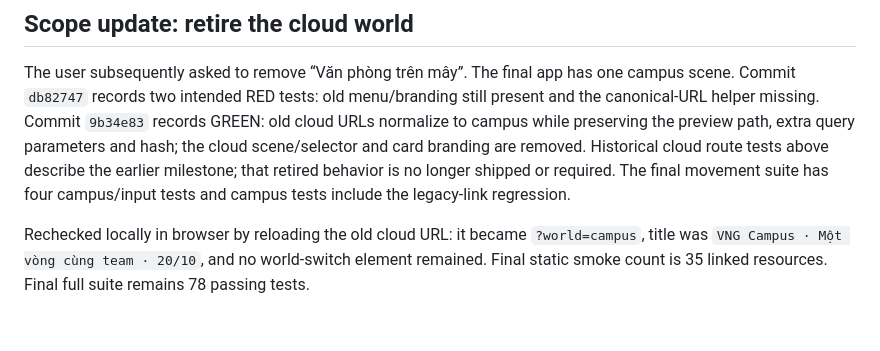
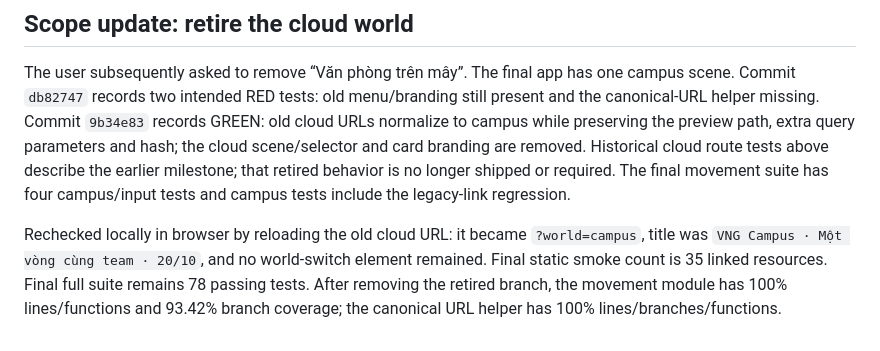
Before and after one commit to binhdao112/woin, a Markdown page: docs/testing/avatar-actions-movement.tdd.md, the part around the change. Drawn GitHub-style.

Commit message:
docs: record coverage after removing the retired world

```diff
--- a/docs/testing/avatar-actions-movement.tdd.md
+++ b/docs/testing/avatar-actions-movement.tdd.md
@@ -51,4 +51,4 @@ Tested the actual static app over HTTP in the Codex in-app browser at desktop wi
 
 The user subsequently asked to remove “Văn phòng trên mây”. The final app has one campus scene. Commit `db82747` records two intended RED tests: old menu/branding still present and the canonical-URL helper missing. Commit `9b34e83` records GREEN: old cloud URLs normalize to campus while preserving the preview path, extra query parameters and hash; the cloud scene/selector and card branding are removed. Historical cloud route tests above describe the earlier milestone; that retired behavior is no longer shipped or required. The final movement suite has four campus/input tests and campus tests include the legacy-link regression.
 
-Rechecked locally in browser by reloading the old cloud URL: it became `?world=campus`, title was `VNG Campus · Một vòng cùng team · 20/10`, and no world-switch element remained. Final static smoke count is 35 linked resources. Final full suite remains 78 passing tests.
+Rechecked locally in browser by reloading the old cloud URL: it became `?world=campus`, title was `VNG Campus · Một vòng cùng team · 20/10`, and no world-switch element remained. Final static smoke count is 35 linked resources. Final full suite remains 78 passing tests. After removing the retired branch, the movement module has 100% lines/functions and 93.42% branch coverage; the canonical URL helper has 100% lines/branches/functions.
```
